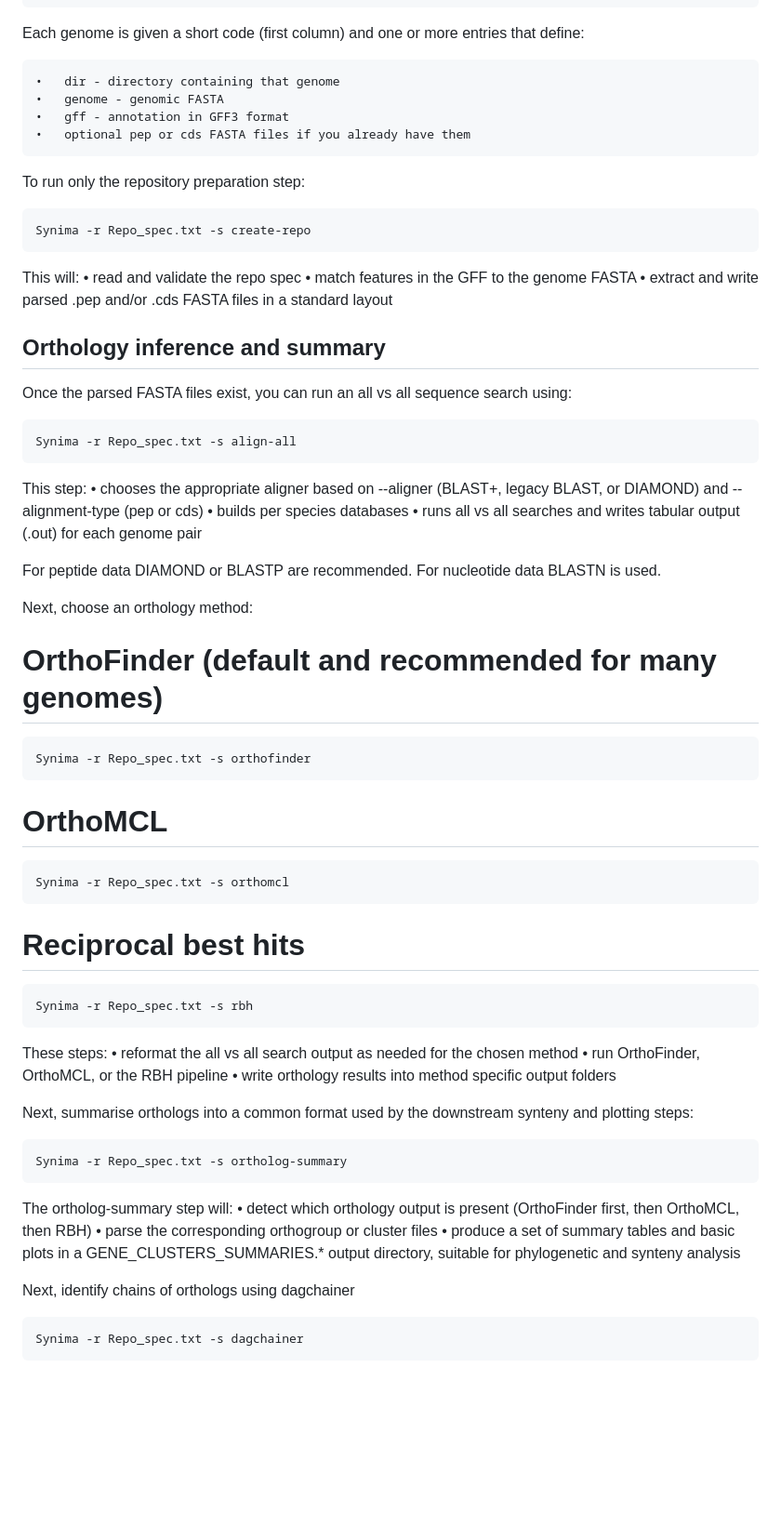
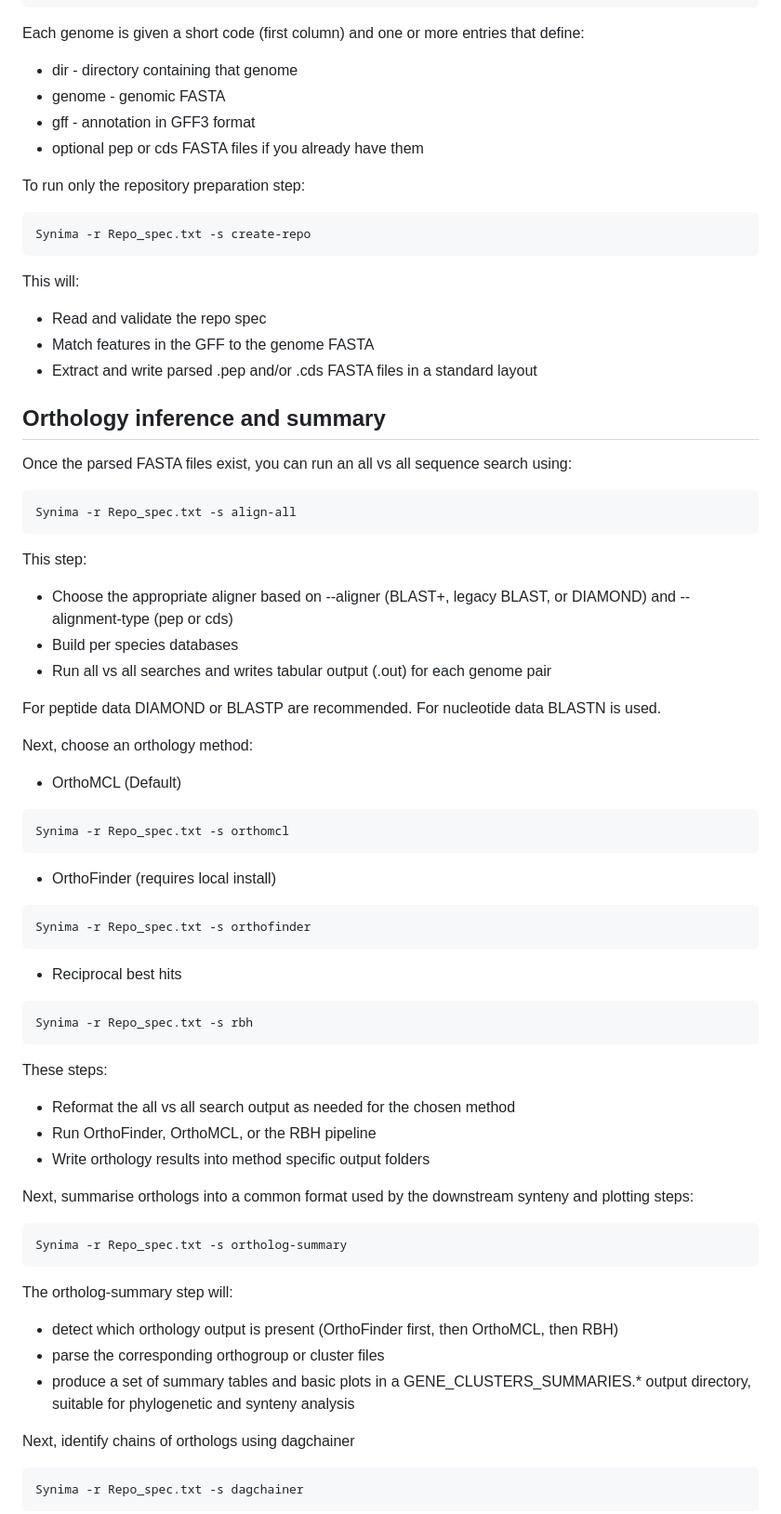
Before and after one commit to rhysf/Synima2, a Markdown page: README.md, the part around one of its changes. Shown at 93% size. Rendered like a GitHub page; blank space fills up the shorter version.

````diff
--- a/README.md
+++ b/README.md
@@ -135,10 +136,10 @@ Example Repo_spec.txt:
 
 Each genome is given a short code (first column) and one or more entries that define:
 
-	•	dir - directory containing that genome
-	•	genome - genomic FASTA
-	•	gff - annotation in GFF3 format
-	•	optional pep or cds FASTA files if you already have them
+* dir - directory containing that genome
+* genome - genomic FASTA
+* gff - annotation in GFF3 format
+* optional pep or cds FASTA files if you already have them
 
 To run only the repository preparation step:
 
@@ -147,9 +148,10 @@ Synima -r Repo_spec.txt -s create-repo
 ```
 
 This will:
-	•	read and validate the repo spec
-	•	match features in the GFF to the genome FASTA
-	•	extract and write parsed .pep and/or .cds FASTA files in a standard layout
+
+* Read and validate the repo spec
+* Match features in the GFF to the genome FASTA
+* Extract and write parsed .pep and/or .cds FASTA files in a standard layout
 
 ## Orthology inference and summary
 
@@ -160,33 +162,35 @@ Synima -r Repo_spec.txt -s align-all
 ```
 
 This step:
-	•	chooses the appropriate aligner based on --aligner (BLAST+, legacy BLAST, or DIAMOND) and --alignment-type (pep or cds)
-	•	builds per species databases
-	•	runs all vs all searches and writes tabular output (.out) for each genome pair
+
+* Choose the appropriate aligner based on --aligner (BLAST+, legacy BLAST, or DIAMOND) and --alignment-type (pep or cds)
+* Build per species databases
+* Run all vs all searches and writes tabular output (.out) for each genome pair
 
 For peptide data DIAMOND or BLASTP are recommended. For nucleotide data BLASTN is used.
 
 Next, choose an orthology method:
 
-# OrthoFinder (default and recommended for many genomes)
+* OrthoMCL (Default)
+```
+Synima -r Repo_spec.txt -s orthomcl
+```
+
+* OrthoFinder (requires local install)
 ```
 Synima -r Repo_spec.txt -s orthofinder
 ```
 
-# OrthoMCL
-```
-Synima -r Repo_spec.txt -s orthomcl
-```
-
-# Reciprocal best hits
+* Reciprocal best hits
 ```
 Synima -r Repo_spec.txt -s rbh
 ```
 
 These steps:
-	•	reformat the all vs all search output as needed for the chosen method
-	•	run OrthoFinder, OrthoMCL, or the RBH pipeline
-	•	write orthology results into method specific output folders
+
+* Reformat the all vs all search output as needed for the chosen method
+* Run OrthoFinder, OrthoMCL, or the RBH pipeline
+* Write orthology results into method specific output folders
 
 Next, summarise orthologs into a common format used by the downstream synteny and plotting steps:
 
@@ -195,9 +199,10 @@ Synima -r Repo_spec.txt -s ortholog-summary
 ```
 
 The ortholog-summary step will:
-	•	detect which orthology output is present (OrthoFinder first, then OrthoMCL, then RBH)
-	•	parse the corresponding orthogroup or cluster files
-	•	produce a set of summary tables and basic plots in a GENE_CLUSTERS_SUMMARIES.* output directory, suitable for phylogenetic and synteny analysis
+
+* detect which orthology output is present (OrthoFinder first, then OrthoMCL, then RBH)
+* parse the corresponding orthogroup or cluster files
+* produce a set of summary tables and basic plots in a GENE_CLUSTERS_SUMMARIES.* output directory, suitable for phylogenetic and synteny analysis
 
 Next, identify chains of orthologs using dagchainer
 
````
Also changed, not shown: other parts of README.md (+1 -0 lines).
